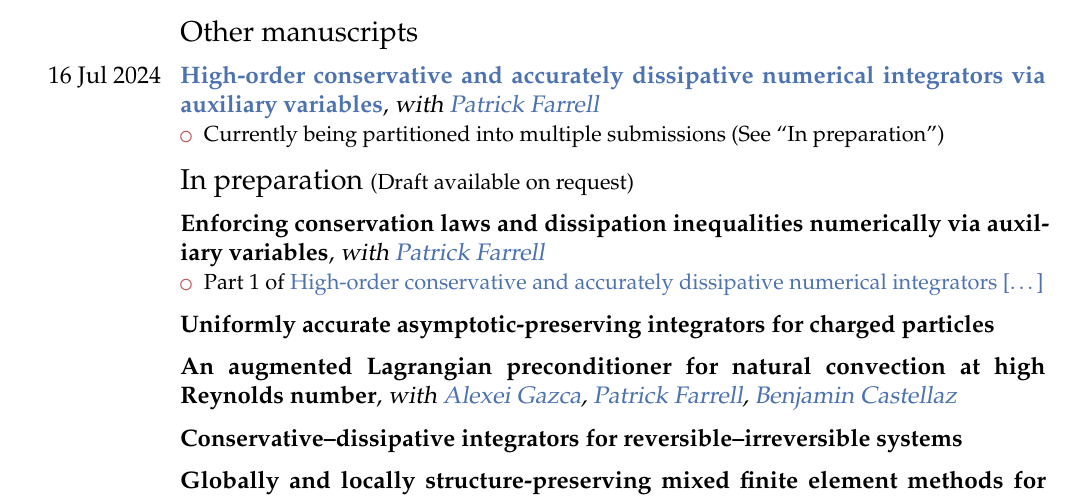
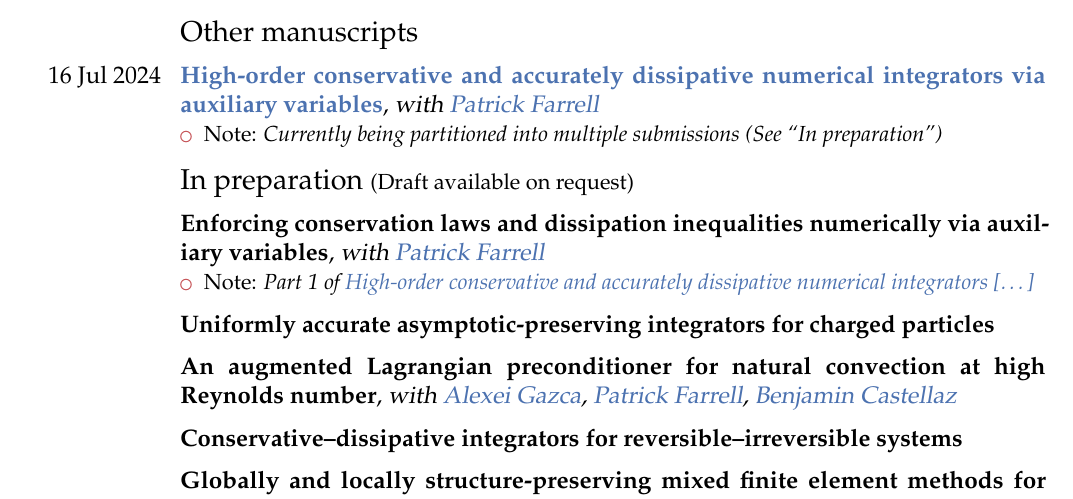
Before and after one commit to BorisAndrews/BorisAndrews.github.io, a LaTeX CV (cv/assets/pdf/cv.tex): part of page 2 of 3, cut so that both start at the same text. Compiled offline with pdfLaTeX.

Commit message:
That's nicer

```diff
--- a/cv/assets/pdf/cv.tex
+++ b/cv/assets/pdf/cv.tex
@@ -185,7 +185,7 @@
 \vspace{1mm}
 
 \cventry{16 Jul 2024}{\href{https://arxiv.org/abs/2407.11904v2}{High-order conservative and accurately dissipative numerical integrators via auxiliary variables}}{with \href{https://pefarrell.org/}{Patrick Farrell}}{}{}{\begin{itemize}
-    \item  Currently being partitioned into multiple submissions (See ``In preparation'')
+    \item  Note: \emph{Currently being partitioned into multiple submissions (See ``In preparation'')}
 \end{itemize}}
 
 
@@ -197,7 +197,7 @@
 \vspace{1mm}
 
 \cventry{}{Enforcing conservation laws and dissipation inequalities numerically via auxiliary variables}{with \href{https://pefarrell.org/}{Patrick Farrell}}{}{}{\begin{itemize}
-    \item  Part 1 of \href{https://arxiv.org/abs/2407.11904v2}{High-order conservative and accurately dissipative numerical integrators [\dots]}
+    \item  Note: \emph{Part 1 of \href{https://arxiv.org/abs/2407.11904v2}{High-order conservative and accurately dissipative numerical integrators [\dots]}}
 \end{itemize}}
 
 \vspace{1mm}
```
Also changed, not shown: cv/assets/pdf/cv.pdf.
